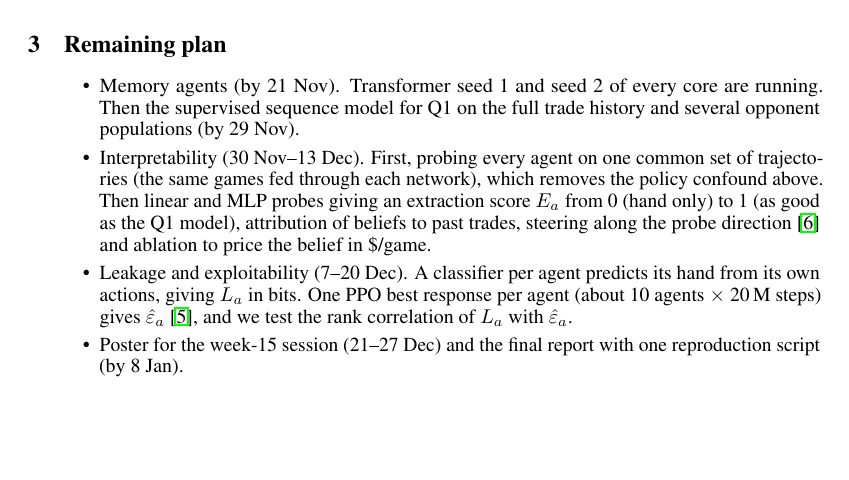
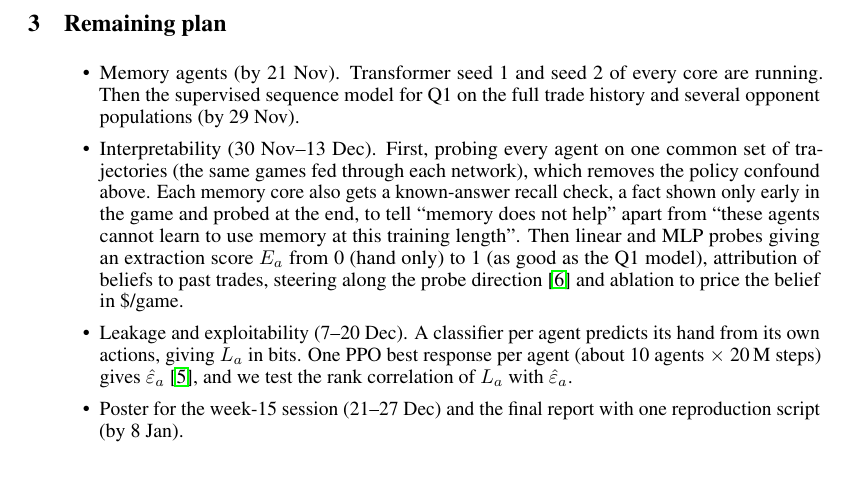
Before and after one commit to nicholaseruplarsen/figgie-rl, a LaTeX paper (proposals/figgie_midterm.tex): part of page 4 of 5, cut so that both start at the same text, the shorter picture padded with empty space. Compiled offline with pdfLaTeX.

Commit message:
Midterm plan: known-answer recall check for every memory core

```diff
--- a/proposals/figgie_midterm.tex
+++ b/proposals/figgie_midterm.tex
@@ -152,7 +152,7 @@ Five runs carry provenance stamps added afterwards from the commit history (\fil
 \section{Remaining plan}
 \begin{itemize}
   \item Memory agents (by 21 Nov). Transformer seed 1 and seed 2 of every core are running. Then the supervised sequence model for Q1 on the full trade history and several opponent populations (by 29 Nov).
-  \item Interpretability (30 Nov--13 Dec). First, probing every agent on one common set of trajectories (the same games fed through each network), which removes the policy confound above. Then linear and MLP probes giving an extraction score $E_a$ from 0 (hand only) to 1 (as good as the Q1 model), attribution of beliefs to past trades, steering along the probe direction~\cite{actadd} and ablation to price the belief in \$/game.
+  \item Interpretability (30 Nov--13 Dec). First, probing every agent on one common set of trajectories (the same games fed through each network), which removes the policy confound above. Each memory core also gets a known-answer recall check, a fact shown only early in the game and probed at the end, to tell ``memory does not help'' apart from ``these agents cannot learn to use memory at this training length''. Then linear and MLP probes giving an extraction score $E_a$ from 0 (hand only) to 1 (as good as the Q1 model), attribution of beliefs to past trades, steering along the probe direction~\cite{actadd} and ablation to price the belief in \$/game.
   \item Leakage and exploitability (7--20 Dec). A classifier per agent predicts its hand from its own actions, giving $L_a$ in bits. One PPO best response per agent (about 10 agents $\times$ 20\,M steps) gives $\hat\varepsilon_a$~\cite{timbers}, and we test the rank correlation of $L_a$ with $\hat\varepsilon_a$.
   \item Poster for the week-15 session (21--27 Dec) and the final report with one reproduction script (by 8 Jan).
 \end{itemize}
```
Also changed, not shown: proposals/figgie_midterm.pdf.
